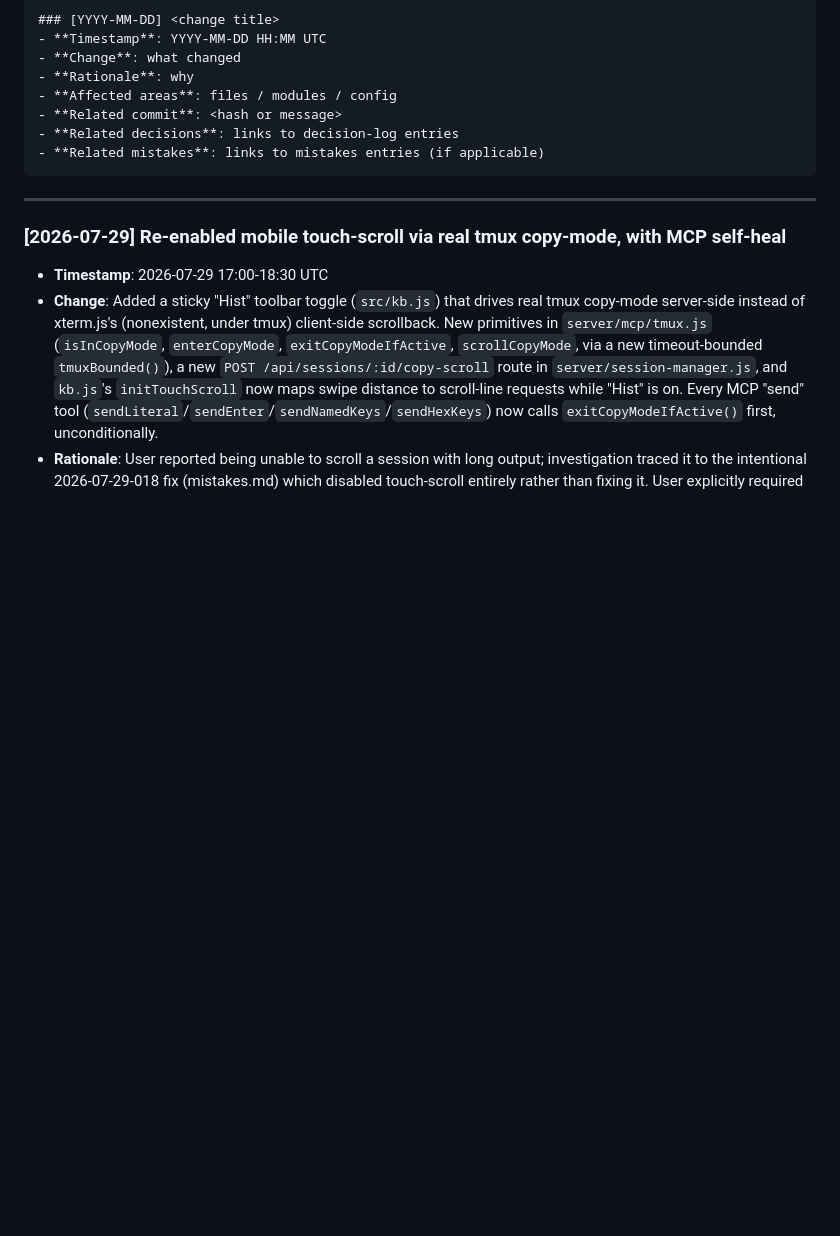
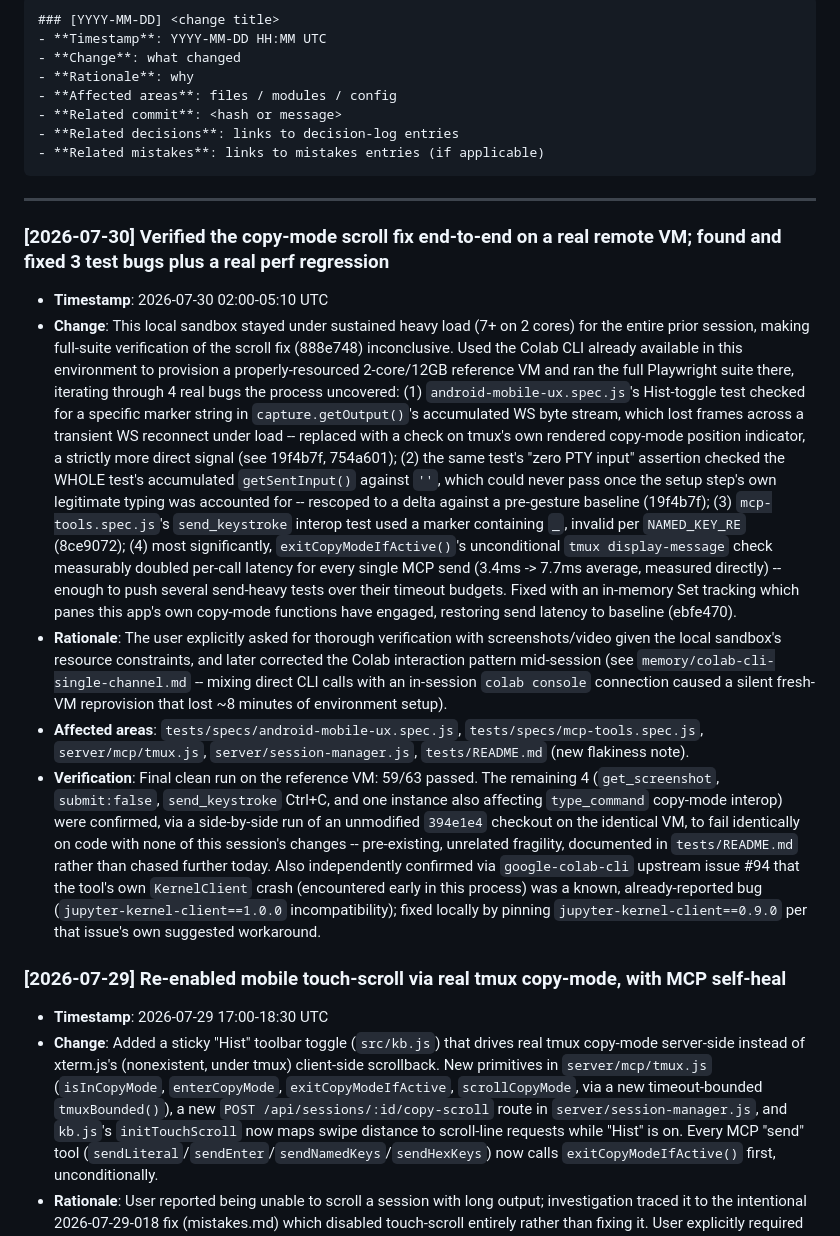
Before and after one commit to shifulegend/nomadtty, a Markdown page: docs/ai/change-trace.md, the part around the change. Drawn GitHub-style; blank space fills up the shorter version.

Commit message:
docs: record the Colab-based verification round and pre-existing test flakiness
Documents the 4 real bugs found and fixed while verifying the scroll fix
on a properly-resourced remote VM (2 test-assertion bugs, 1 test-data bug,
and 1 genuine MCP-send performance regression), plus the discovery that
mcp-tools.spec.js's get_screenshot/submit:false/Ctrl+C-interrupt tests
are pre-existing flakes confirmed present on unmodified 394e1e4 too --
tracked so a future session doesn't waste time assuming its own changes
caused them.

Co-Authored-By: Claude Sonnet 5 <noreply@anthropic.com>

````diff
--- a/docs/ai/change-trace.md
+++ b/docs/ai/change-trace.md
@@ -16,6 +16,52 @@
 ```
 
 ---
+
+### [2026-07-30] Verified the copy-mode scroll fix end-to-end on a real remote VM; found and fixed 3 test bugs plus a real perf regression
+- **Timestamp**: 2026-07-30 02:00-05:10 UTC
+- **Change**: This local sandbox stayed under sustained heavy load (7+ on 2
+  cores) for the entire prior session, making full-suite verification of the
+  scroll fix (888e748) inconclusive. Used the Colab CLI already available in
+  this environment to provision a properly-resourced 2-core/12GB reference
+  VM and ran the full Playwright suite there, iterating through 4 real bugs
+  the process uncovered: (1) `android-mobile-ux.spec.js`'s Hist-toggle test
+  checked for a specific marker string in `capture.getOutput()`'s
+  accumulated WS byte stream, which lost frames across a transient WS
+  reconnect under load -- replaced with a check on tmux's own rendered
+  copy-mode position indicator, a strictly more direct signal (see 19f4b7f,
+  754a601); (2) the same test's "zero PTY input" assertion checked the
+  WHOLE test's accumulated `getSentInput()` against `''`, which could never
+  pass once the setup step's own legitimate typing was accounted for --
+  rescoped to a delta against a pre-gesture baseline (19f4b7f); (3)
+  `mcp-tools.spec.js`'s `send_keystroke` interop test used a marker
+  containing `_`, invalid per `NAMED_KEY_RE` (8ce9072); (4) most
+  significantly, `exitCopyModeIfActive()`'s unconditional `tmux
+  display-message` check measurably doubled per-call latency for every
+  single MCP send (3.4ms -> 7.7ms average, measured directly) -- enough to
+  push several send-heavy tests over their timeout budgets. Fixed with an
+  in-memory Set tracking which panes this app's own copy-mode functions
+  have engaged, restoring send latency to baseline (ebfe470).
+- **Rationale**: The user explicitly asked for thorough verification with
+  screenshots/video given the local sandbox's resource constraints, and
+  later corrected the Colab interaction pattern mid-session (see
+  `memory/colab-cli-single-channel.md` -- mixing direct CLI calls with an
+  in-session `colab console` connection caused a silent fresh-VM
+  reprovision that lost ~8 minutes of environment setup).
+- **Affected areas**: `tests/specs/android-mobile-ux.spec.js`,
+  `tests/specs/mcp-tools.spec.js`, `server/mcp/tmux.js`,
+  `server/session-manager.js`, `tests/README.md` (new flakiness note).
+- **Verification**: Final clean run on the reference VM: 59/63 passed. The
+  remaining 4 (`get_screenshot`, `submit:false`, `send_keystroke` Ctrl+C,
+  and one instance also affecting `type_command` copy-mode interop) were
+  confirmed, via a side-by-side run of an unmodified `394e1e4` checkout on
+  the identical VM, to fail identically on code with none of this session's
+  changes -- pre-existing, unrelated fragility, documented in
+  `tests/README.md` rather than chased further today. Also independently
+  confirmed via `google-colab-cli` upstream issue #94 that the tool's own
+  `KernelClient` crash (encountered early in this process) was a known,
+  already-reported bug (`jupyter-kernel-client==1.0.0` incompatibility);
+  fixed locally by pinning `jupyter-kernel-client==0.9.0` per that issue's
+  own suggested workaround.
 
 ### [2026-07-29] Re-enabled mobile touch-scroll via real tmux copy-mode, with MCP self-heal
 - **Timestamp**: 2026-07-29 17:00-18:30 UTC
````
Also changed, not shown: 1 other file.
